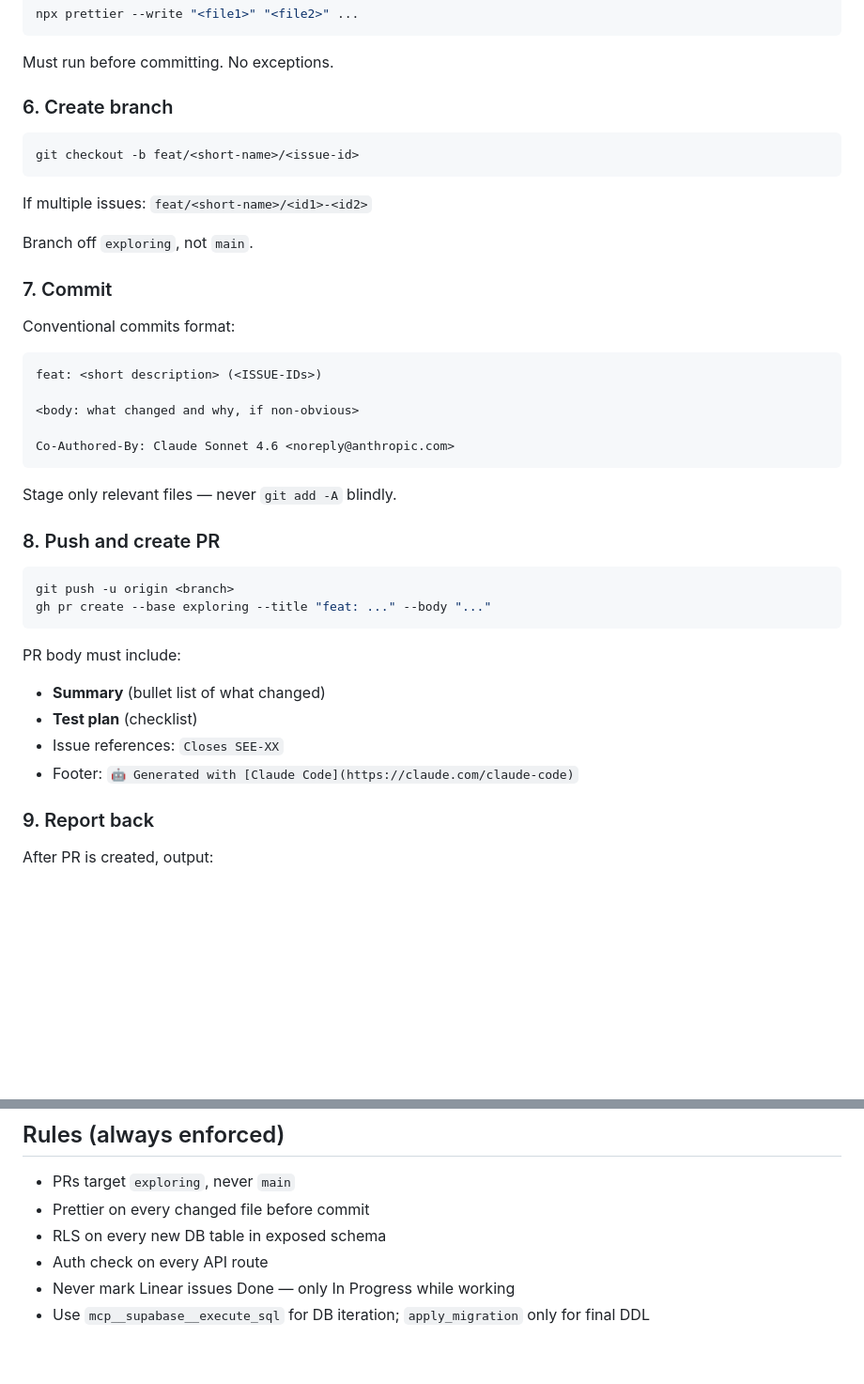
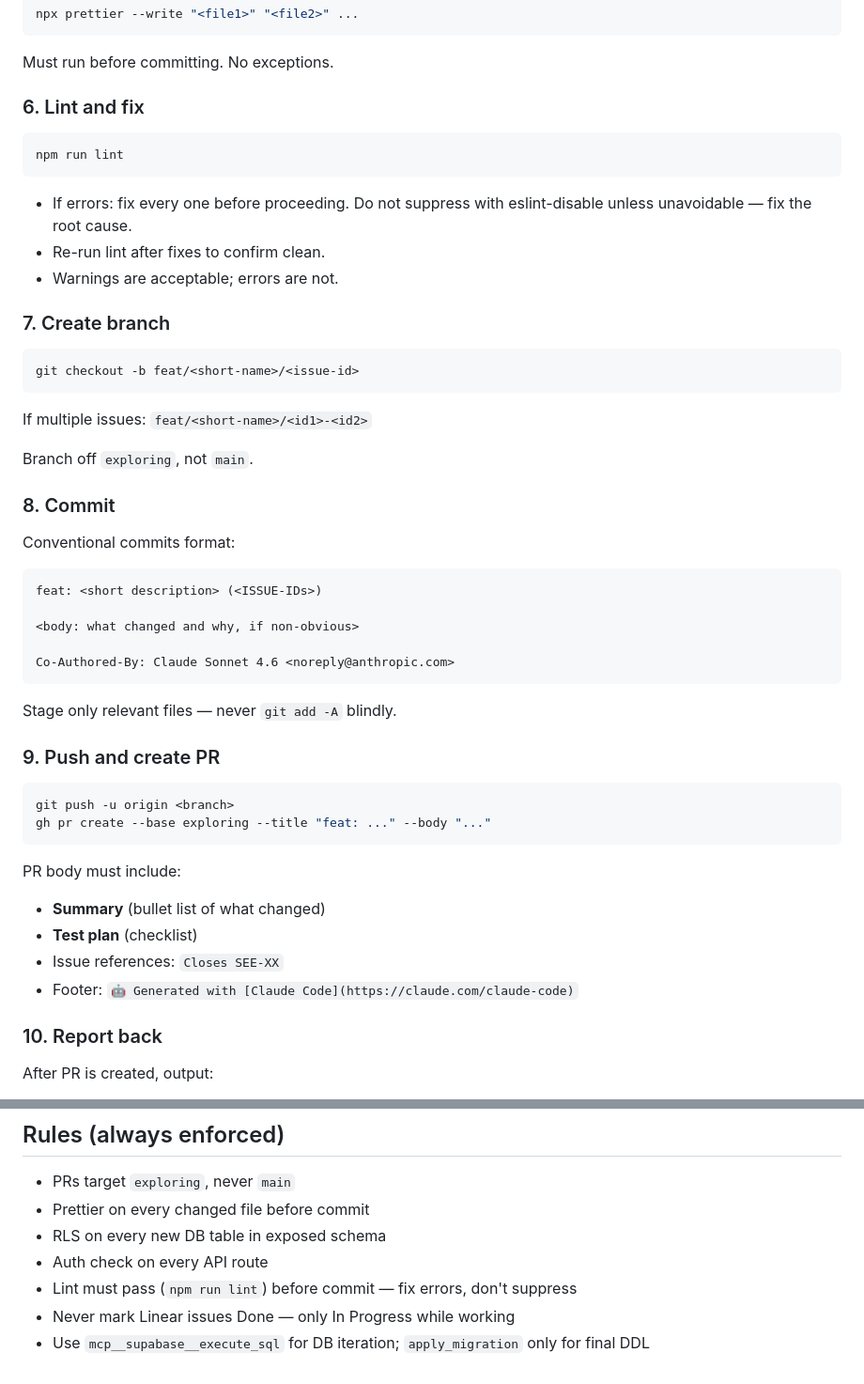
Before and after one commit to jyri-taskinen-tassu/seeksexplore, a Markdown page: .claude/commands/build-feature.md, 2 parts joined by grey strips. Shown at 94% size. GitHub-like rendering; blank space fills up the shorter version.

Commit message:
chore: add lint+fix step to /build-feature command

````diff
--- a/.claude/commands/build-feature.md
+++ b/.claude/commands/build-feature.md
@@ -51,7 +51,17 @@ npx prettier --write "<file1>" "<file2>" ...
 
 Must run before committing. No exceptions.
 
-### 6. Create branch
+### 6. Lint and fix
+
+```bash
+npm run lint
+```
+
+- If errors: fix every one before proceeding. Do not suppress with eslint-disable unless unavoidable — fix the root cause.
+- Re-run lint after fixes to confirm clean.
+- Warnings are acceptable; errors are not.
+
+### 7. Create branch
 
 ```bash
 git checkout -b feat/<short-name>/<issue-id>
@@ -61,7 +71,7 @@ If multiple issues: `feat/<short-name>/<id1>-<id2>`
 
 Branch off `exploring`, not `main`.
 
-### 7. Commit
+### 8. Commit
 
 Conventional commits format:
 ```
@@ -74,7 +84,7 @@ Co-Authored-By: Claude Sonnet 4.6 <noreply@anthropic.com>
 
 Stage only relevant files — never `git add -A` blindly.
 
-### 8. Push and create PR
+### 9. Push and create PR
 
 ```bash
 git push -u origin <branch>
@@ -87,7 +97,7 @@ PR body must include:
 - Issue references: `Closes SEE-XX`
 - Footer: `🤖 Generated with [Claude Code](https://claude.com/claude-code)`
 
-### 9. Report back
+### 10. Report back
 
 After PR is created, output:
 - PR URL
@@ -104,5 +114,6 @@ After PR is created, output:
 - Prettier on every changed file before commit
 - RLS on every new DB table in exposed schema
 - Auth check on every API route
+- Lint must pass (`npm run lint`) before commit — fix errors, don't suppress
 - Never mark Linear issues Done — only In Progress while working
 - Use `mcp__supabase__execute_sql` for DB iteration; `apply_migration` only for final DDL
````
